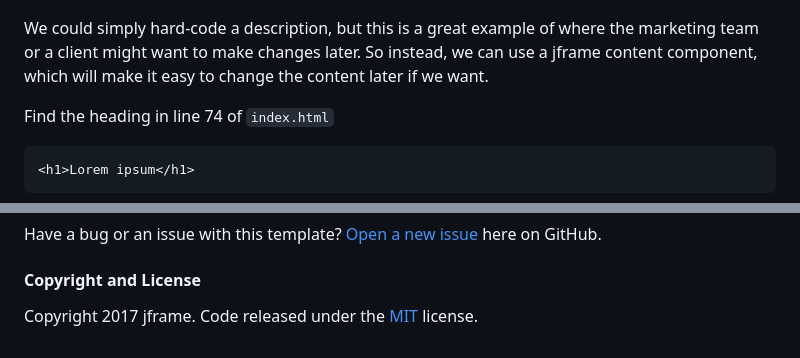
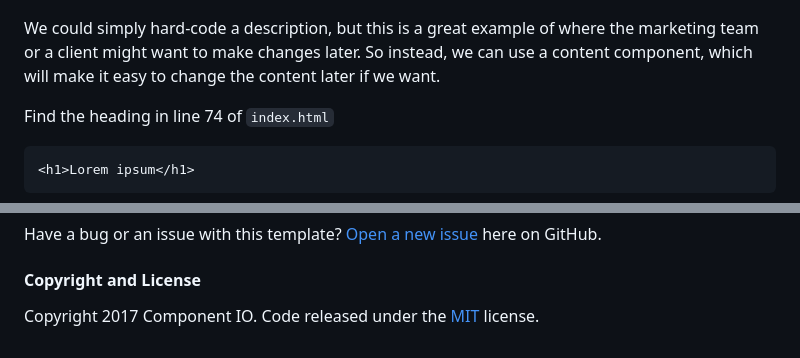
Before and after one commit to anymod/tutorial-content-component, a Markdown page: README.md, 2 parts joined by grey strips. Rendered like a GitHub page.

```diff
--- a/README.md
+++ b/README.md
@@ -31,7 +31,7 @@ We have a basic landing page that needs some content to describe the main produc
 
 [![The web page before](img/tutorial-1.png)](http://tutorial-content-component.us-east-1.elasticbeanstalk.com/)
 
-We could simply hard-code a description, but this is a great example of where the marketing team or a client might want to make changes later. So instead, we can use a jframe content component, which will make it easy to change the content later if we want.
+We could simply hard-code a description, but this is a great example of where the marketing team or a client might want to make changes later. So instead, we can use a content component, which will make it easy to change the content later if we want.
 
 Find the heading in line 74 of `index.html`
 
@@ -95,4 +95,4 @@ Have a bug or an issue with this template? [Open a new issue](/issues) here on G
 
 #### Copyright and License
 
-Copyright 2017 jframe. Code released under the [MIT](/LICENSE) license.
+Copyright 2017 Component IO. Code released under the [MIT](/LICENSE) license.
```
Also changed, not shown: other parts of README.md (+18 -18 lines), img/tutorial-3.png, 3 other files.
